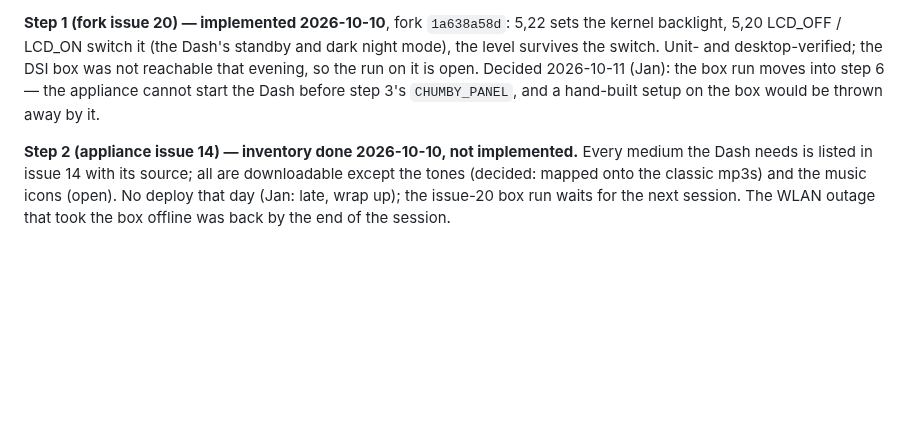
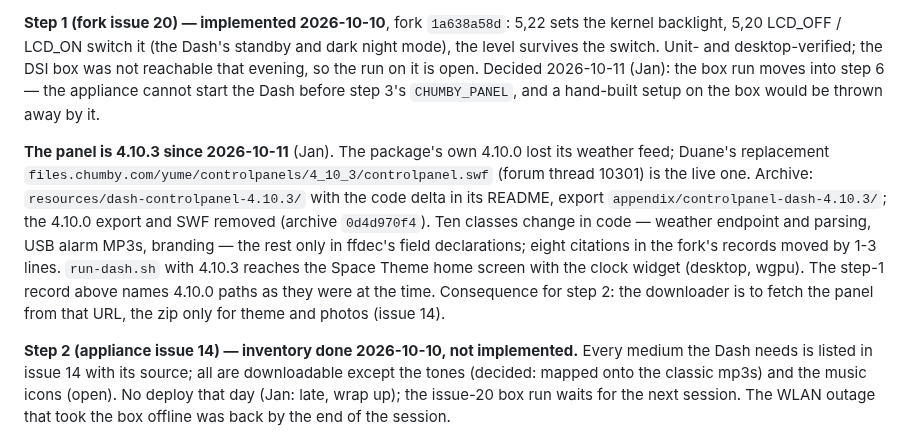
Before and after one commit to yanosz/chumby-pi, a Markdown page: claude/sony-dash-panel-plan.md, the part around the change. Rendered like a GitHub page; blank space fills up the shorter version.

Commit message:
Issue 14: 1.7.1526 holds the alarm tones; the Dash panel is 4.10.3 (gitlink)
Co-Authored-By: Claude Opus 5.5 <noreply@anthropic.com>

```diff
--- a/claude/sony-dash-panel-plan.md
+++ b/claude/sony-dash-panel-plan.md
@@ -424,6 +424,20 @@ Decided 2026-10-11 (Jan): the box run moves into step 6 — the appliance
 cannot start the Dash before step 3's `CHUMBY_PANEL`, and a hand-built
 setup on the box would be thrown away by it.
 
+**The panel is 4.10.3 since 2026-10-11** (Jan). The package's own 4.10.0
+lost its weather feed; Duane's replacement
+`files.chumby.com/yume/controlpanels/4_10_3/controlpanel.swf` (forum thread
+10301) is the live one. Archive: `resources/dash-controlpanel-4.10.3/` with
+the code delta in its README, export `appendix/controlpanel-dash-4.10.3/`;
+the 4.10.0 export and SWF removed (archive `0d4d970f4`). Ten classes change
+in code — weather endpoint and parsing, USB alarm MP3s, branding — the
+rest only in ffdec's field declarations; eight citations in the fork's
+records moved by 1-3 lines. `run-dash.sh` with 4.10.3 reaches the Space
+Theme home screen with the clock widget (desktop, wgpu). The step-1 record
+above names 4.10.0 paths as they were at the time. Consequence for step 2:
+the downloader is to fetch the panel from that URL, the zip only for theme
+and photos (issue 14).
+
 **Step 2 (appliance issue 14) — inventory done 2026-10-10, not implemented.**
 Every medium the Dash needs is listed in issue 14 with its source; all are
 downloadable except the tones (decided: mapped onto the classic mp3s) and
```
Also changed, not shown: claude/issues.md (+77 -0 lines).
